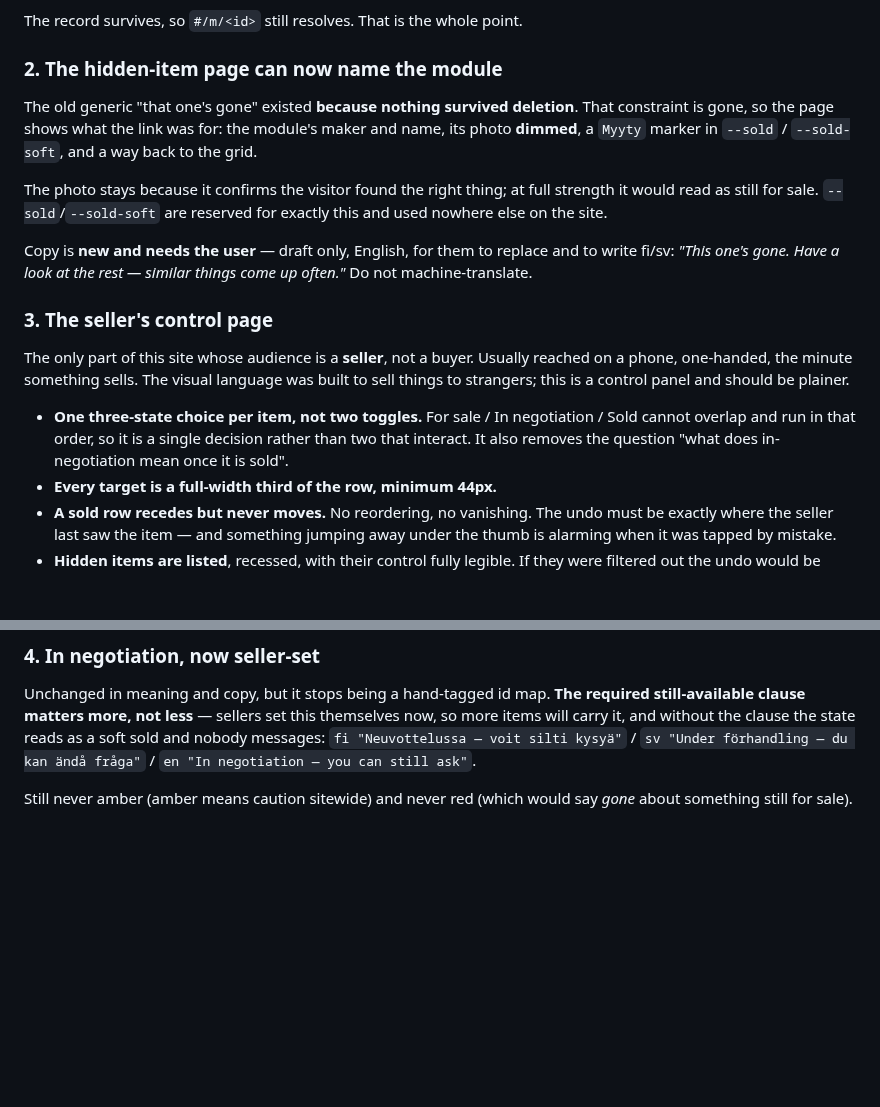
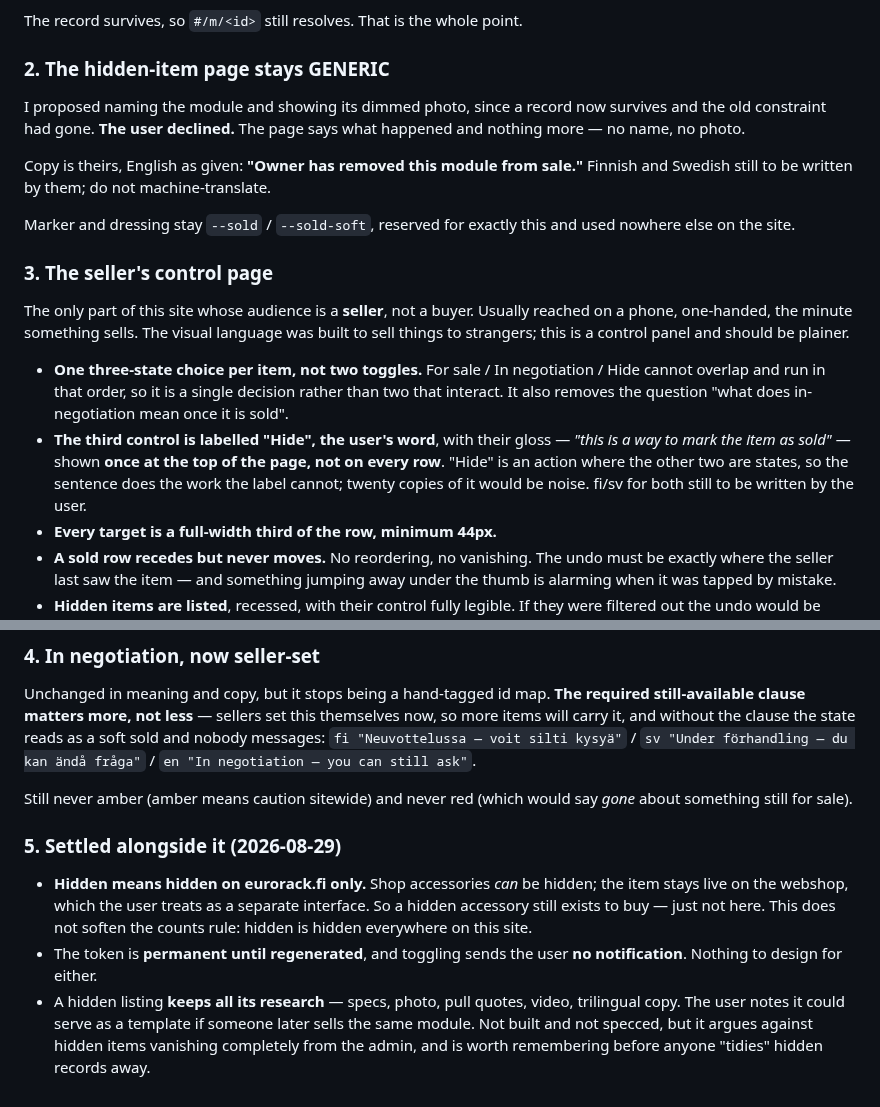
Before and after one commit to spongefile/eurorackfi, a Markdown page: HANDOFF-design-to-dev.md, 2 parts joined by grey strips. Rendered like a GitHub page; blank space fills up the shorter version.

Commit message:
Handoff: gone page generic, Hide label, hidden-vs-webshop scope
Co-Authored-By: Claude Opus 5 <noreply@anthropic.com>

```diff
--- a/HANDOFF-design-to-dev.md
+++ b/HANDOFF-design-to-dev.md
@@ -1497,20 +1497,17 @@ exists.
 
 The record survives, so `#/m/<id>` still resolves. That is the whole point.
 
-### 2. The hidden-item page can now name the module
-
-The old generic "that one's gone" existed **because nothing survived deletion**.
-That constraint is gone, so the page shows what the link was for: the module's
-maker and name, its photo **dimmed**, a `Myyty` marker in `--sold` /
-`--sold-soft`, and a way back to the grid.
-
-The photo stays because it confirms the visitor found the right thing; at full
-strength it would read as still for sale. `--sold`/`--sold-soft` are reserved
-for exactly this and used nowhere else on the site.
-
-Copy is **new and needs the user** — draft only, English, for them to replace
-and to write fi/sv: *"This one's gone. Have a look at the rest — similar things
-come up often."* Do not machine-translate.
+### 2. The hidden-item page stays GENERIC
+
+I proposed naming the module and showing its dimmed photo, since a record now
+survives and the old constraint had gone. **The user declined.** The page says
+what happened and nothing more — no name, no photo.
+
+Copy is theirs, English as given: **"Owner has removed this module from sale."**
+Finnish and Swedish still to be written by them; do not machine-translate.
+
+Marker and dressing stay `--sold` / `--sold-soft`, reserved for exactly this
+and used nowhere else on the site.
 
 ### 3. The seller's control page
 
@@ -1520,9 +1517,14 @@ was built to sell things to strangers; this is a control panel and should be
 plainer.
 
 - **One three-state choice per item, not two toggles.** For sale / In
-  negotiation / Sold cannot overlap and run in that order, so it is a single
+  negotiation / Hide cannot overlap and run in that order, so it is a single
   decision rather than two that interact. It also removes the question "what
   does in-negotiation mean once it is sold".
+- **The third control is labelled "Hide", the user's word**, with their gloss —
+  *"this is a way to mark the item as sold"* — shown **once at the top of the
+  page, not on every row**. "Hide" is an action where the other two are states,
+  so the sentence does the work the label cannot; twenty copies of it would be
+  noise. fi/sv for both still to be written by the user.
 - **Every target is a full-width third of the row, minimum 44px.**
 - **A sold row recedes but never moves.** No reordering, no vanishing. The undo
   must be exactly where the seller last saw the item — and something jumping
@@ -1549,3 +1551,18 @@ reads as a soft sold and nobody messages:
 
 Still never amber (amber means caution sitewide) and never red (which would say
 *gone* about something still for sale).
+
+### 5. Settled alongside it (2026-08-29)
+
+- **Hidden means hidden on eurorack.fi only.** Shop accessories *can* be
+  hidden; the item stays live on the webshop, which the user treats as a
+  separate interface. So a hidden accessory still exists to buy — just not
+  here. This does not soften the counts rule: hidden is hidden everywhere on
+  this site.
+- The token is **permanent until regenerated**, and toggling sends the user **no
+  notification**. Nothing to design for either.
+- A hidden listing **keeps all its research** — specs, photo, pull quotes,
+  video, trilingual copy. The user notes it could serve as a template if
+  someone later sells the same module. Not built and not specced, but it argues
+  against hidden items vanishing completely from the admin, and is worth
+  remembering before anyone "tidies" hidden records away.
```
